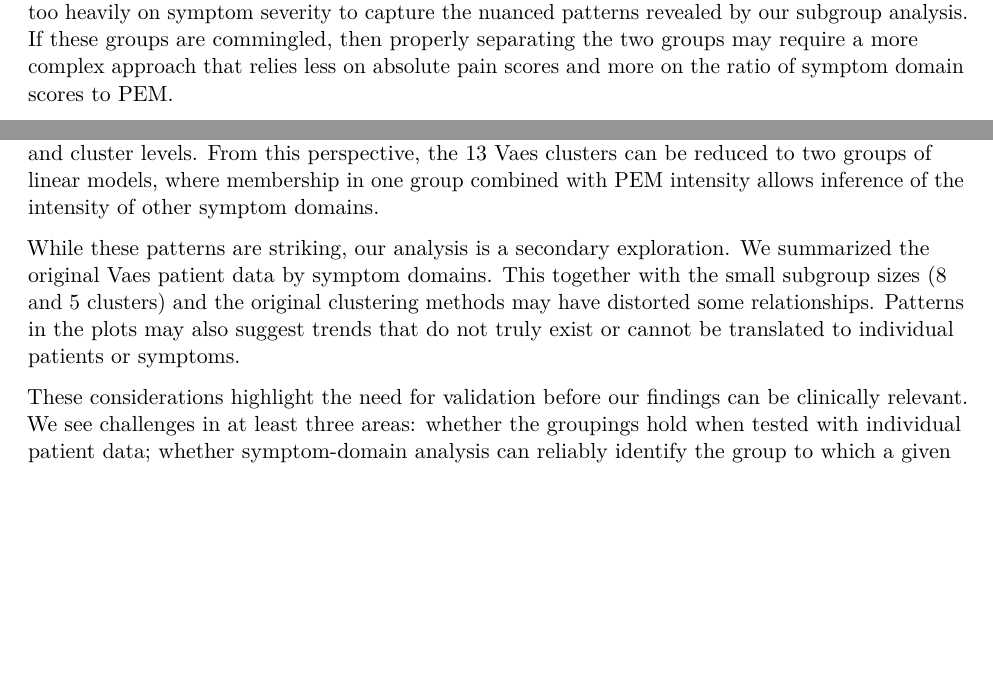
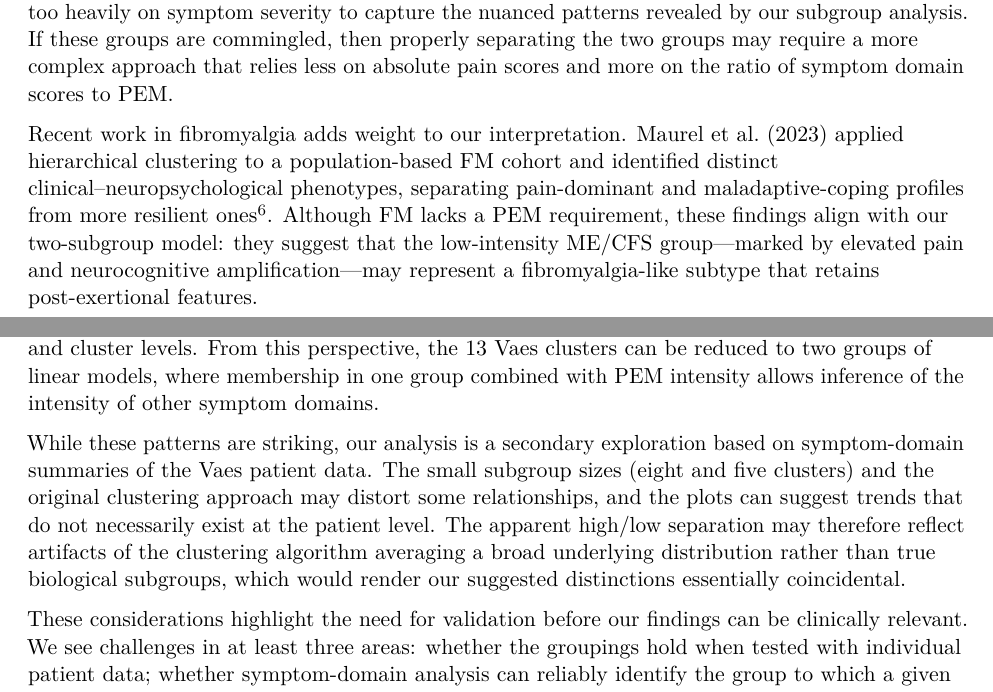
Before and after one commit to eriksquires/VaesSubgroups, a LaTeX document (docs/VaesSubgroups.tex): two parts of pages 11 and 12 of 18, joined at a grey line, cut so that both start at the same text, the shorter picture padded with empty space. Compiled offline with pdfLaTeX.

Commit message:
Enhanced code for examining small clusters.  Improved Introduction and Discussion

```diff
--- a/docs/VaesSubgroups.tex
+++ b/docs/VaesSubgroups.tex
@@ -585,6 +585,16 @@ groups are commingled, then properly separating the two groups may
 require a more complex approach that relies less on absolute pain scores
 and more on the ratio of symptom domain scores to PEM.
 
+Recent work in fibromyalgia adds weight to our interpretation. Maurel et
+al.~(2023) applied hierarchical clustering to a population-based FM
+cohort and identified distinct clinical--neuropsychological phenotypes,
+separating pain-dominant and maladaptive-coping profiles from more
+resilient ones\textsuperscript{6}. Although FM lacks a PEM requirement,
+these findings align with our two-subgroup model: they suggest that the
+low-intensity ME/CFS group---marked by elevated pain and neurocognitive
+amplification---may represent a fibromyalgia-like subtype that retains
+post-exertional features.
+
 While the hypothesis that this subgroup is related to fibromyalgia is
 attractive, other explanations may also be true. At the very least, this
 data need direct comparison to fibromyalgia cohorts before it can be
@@ -602,11 +612,14 @@ group combined with PEM intensity allows inference of the intensity of
 other symptom domains.
 
 While these patterns are striking, our analysis is a secondary
-exploration. We summarized the original Vaes patient data by symptom
-domains. This together with the small subgroup sizes (8 and 5 clusters)
-and the original clustering methods may have distorted some
-relationships. Patterns in the plots may also suggest trends that do not
-truly exist or cannot be translated to individual patients or symptoms.
+exploration based on symptom-domain summaries of the Vaes patient data.
+The small subgroup sizes (eight and five clusters) and the original
+clustering approach may distort some relationships, and the plots can
+suggest trends that do not necessarily exist at the patient level. The
+apparent high/low separation may therefore reflect artifacts of the
+clustering algorithm averaging a broad underlying distribution rather
+than true biological subgroups, which would render our suggested
+distinctions essentially coincidental.
 
 These considerations highlight the need for validation before our
 findings can be clinically relevant. We see challenges in at least three
```
Also changed, not shown: docs/references.bib (+11 -0 lines), docs/VaesSubgroups.pdf, docs/VaesSubgroups.tex (9 more changed lines), 4 other files.
